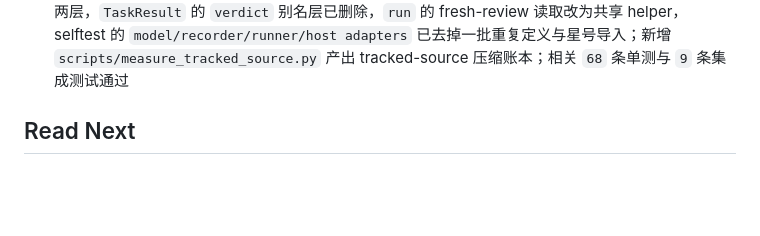
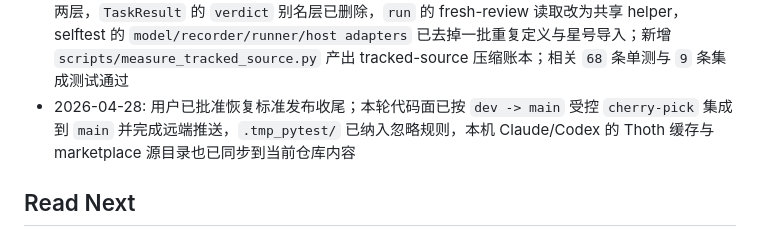
Before and after one commit to SeeleAI/Thoth, a Markdown page: .agent-os/project-index.md, the part around the change. Rendered like a GitHub page; blank space fills up the shorter version.

```diff
--- a/.agent-os/project-index.md
+++ b/.agent-os/project-index.md
@@ -44,6 +44,7 @@
 - 2026-04-26: 本轮九阶段架构简化已在 `dev` 上完成代码收口：`run/lifecycle.py` 已删除，Run / Plan / Init / Surface / Observe / Selftest 主实现拆入职责模块；WSL Node LTS 与 Codex CLI 已修复；`py_compile`、pytest `light` / `medium`、targeted integration、`hard --hosts none` 与真实 Codex-only fast contract gate 均通过。本轮按用户最新计划只收口 `dev`，不执行 `main` 集成与本机安装刷新。
 - 2026-04-27: `run` / `loop` 已进一步收敛为 Python 机械 phase engine：task compiler 默认补 `runtime_contract.loop = {10, 28800}`、frozen task 强制要求 `validate_output_schema`、单次 `run` 固定为 `plan -> exec -> validate -> reflect`、`loop` 固定为父 run 复用 child `run` 的 bounded orchestrator；针对性验证 `37 passed`
 - 2026-04-27: prompt authority 已拆为 `thoth/prompt_specs.py` 与 `thoth/prompt_validators.py` 两层，`TaskResult` 的 `verdict` 别名层已删除，`run` 的 fresh-review 读取改为共享 helper，selftest 的 `model/recorder/runner/host adapters` 已去掉一批重复定义与星号导入；新增 `scripts/measure_tracked_source.py` 产出 tracked-source 压缩账本；相关 `68` 条单测与 `9` 条集成测试通过
+- 2026-04-28: 用户已批准恢复标准发布收尾；本轮代码面已按 `dev -> main` 受控 `cherry-pick` 集成到 `main` 并完成远端推送，`.tmp_pytest/` 已纳入忽略规则，本机 Claude/Codex 的 Thoth 缓存与 marketplace 源目录也已同步到当前仓库内容
 
 ## Read Next
 
```
Also changed, not shown: .agent-os/acceptance-report.md (+4 -0 lines), .agent-os/run-log.md (+6 -0 lines).
